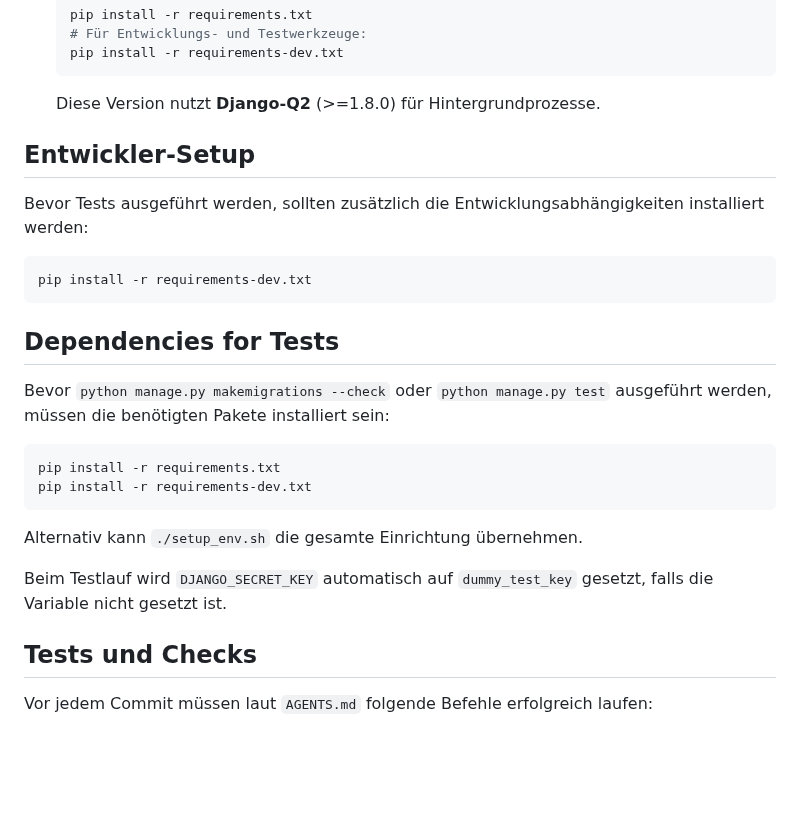
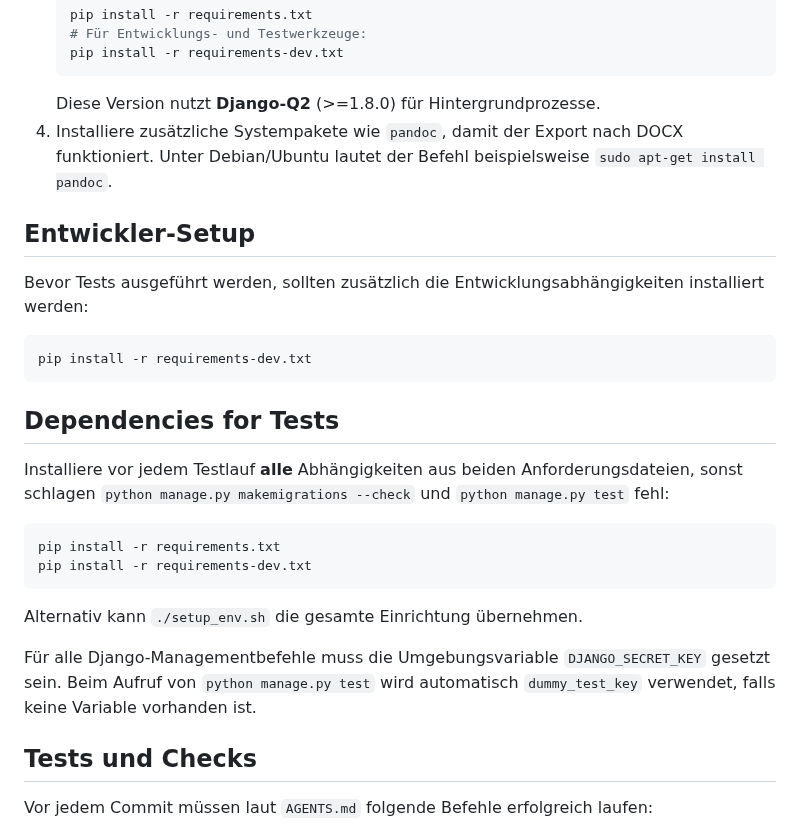
Before and after one commit to fraven01/NOESIS, a Markdown page: README.md, the part around the change. Drawn GitHub-style; blank space fills up the shorter version.

Commit message:
docs: erweitere Anleitungen

````diff
--- a/README.md
+++ b/README.md
@@ -16,6 +16,9 @@ Dieses Projekt ist eine Django-Anwendung als persönlicher und personalisierter
    pip install -r requirements-dev.txt
    ```
    Diese Version nutzt **Django-Q2** (>=1.8.0) für Hintergrundprozesse.
+4. Installiere zusätzliche Systempakete wie `pandoc`, damit der Export nach
+   DOCX funktioniert. Unter Debian/Ubuntu lautet der Befehl beispielsweise
+   `sudo apt-get install pandoc`.
 
 ## Entwickler-Setup
 
@@ -28,8 +31,9 @@ pip install -r requirements-dev.txt
 
 ## Dependencies for Tests
 
-Bevor `python manage.py makemigrations --check` oder `python manage.py test`
-ausgeführt werden, müssen die benötigten Pakete installiert sein:
+Installiere vor jedem Testlauf **alle** Abhängigkeiten aus beiden
+Anforderungsdateien, sonst schlagen `python manage.py makemigrations --check`
+und `python manage.py test` fehl:
 
 ```bash
 pip install -r requirements.txt
@@ -38,8 +42,10 @@ pip install -r requirements-dev.txt
 
 Alternativ kann `./setup_env.sh` die gesamte Einrichtung übernehmen.
 
-Beim Testlauf wird `DJANGO_SECRET_KEY` automatisch auf `dummy_test_key` gesetzt,
-falls die Variable nicht gesetzt ist.
+Für alle Django-Managementbefehle muss die Umgebungsvariable
+`DJANGO_SECRET_KEY` gesetzt sein. Beim Aufruf von
+`python manage.py test` wird automatisch `dummy_test_key` verwendet,
+falls keine Variable vorhanden ist.
 
 ## Tests und Checks
 
````
